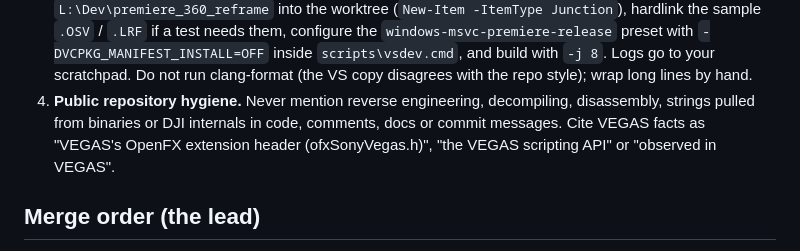
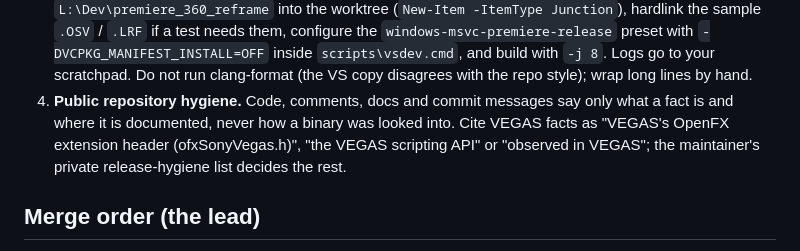
Before and after one commit to Kemerd/OpenOSV, a Markdown page: docs/PARALLEL_WORK.md, the part around the change. Drawn GitHub-style.

Commit message:
docs: round 2 hygiene rule worded without the terms it forbids

```diff
--- a/docs/PARALLEL_WORK.md
+++ b/docs/PARALLEL_WORK.md
@@ -221,11 +221,11 @@ on nothing else - no other code compares host names.
    inside `scripts\vsdev.cmd`, and build with `-j 8`. Logs go to your
    scratchpad. Do not run clang-format (the VS copy disagrees with the repo
    style); wrap long lines by hand.
-4. **Public repository hygiene.** Never mention reverse engineering,
-   decompiling, disassembly, strings pulled from binaries or DJI internals in
-   code, comments, docs or commit messages. Cite VEGAS facts as "VEGAS's
-   OpenFX extension header (ofxSonyVegas.h)", "the VEGAS scripting API" or
-   "observed in VEGAS".
+4. **Public repository hygiene.** Code, comments, docs and commit messages
+   say only what a fact is and where it is documented, never how a binary
+   was looked into. Cite VEGAS facts as "VEGAS's OpenFX extension header
+   (ofxSonyVegas.h)", "the VEGAS scripting API" or "observed in VEGAS"; the
+   maintainer's private release-hygiene list decides the rest.
 
 ## Merge order (the lead)
 
```
